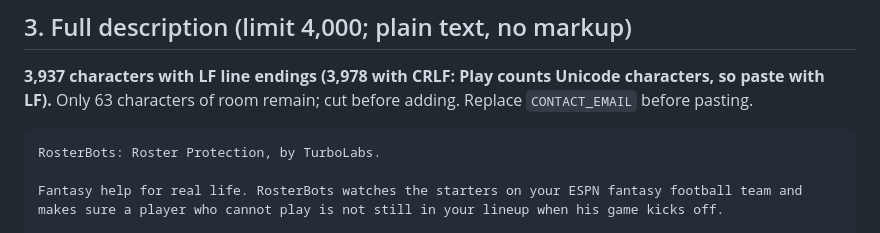
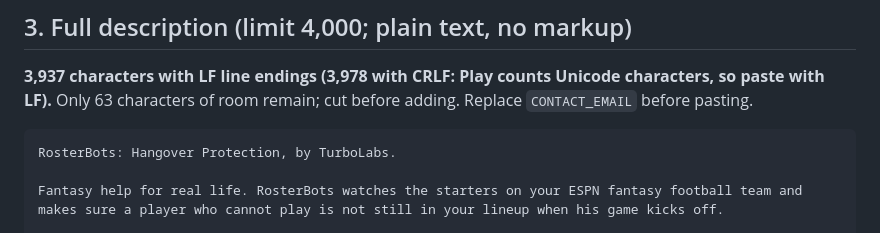
Before and after one commit to rmanager-cpu/hangover-bot, a Markdown page: docs/store/LISTING.md, the part around the change. GitHub-like rendering.

Commit message:
Store listing: the description's first line had the old tagline half-renamed
The Oct 10 rename turned "HangoverBot: Roster Protection" into "RosterBots:
Roster Protection" in the full description. It is "RosterBots: Hangover
Protection".

Co-Authored-By: Claude Opus 5.5 <noreply@anthropic.com>

````diff
--- a/docs/store/LISTING.md
+++ b/docs/store/LISTING.md
@@ -45,7 +45,7 @@ Developer name field: `TurboLabs` (9). [VERIFY] the developer-name character lim
 **3,937 characters with LF line endings (3,978 with CRLF: Play counts Unicode characters, so paste with LF).** Only 63 characters of room remain; cut before adding. Replace `CONTACT_EMAIL` before pasting.
 
 ```
-RosterBots: Roster Protection, by TurboLabs.
+RosterBots: Hangover Protection, by TurboLabs.
 
 Fantasy help for real life. RosterBots watches the starters on your ESPN fantasy football team and makes sure a player who cannot play is not still in your lineup when his game kicks off.
 
````
